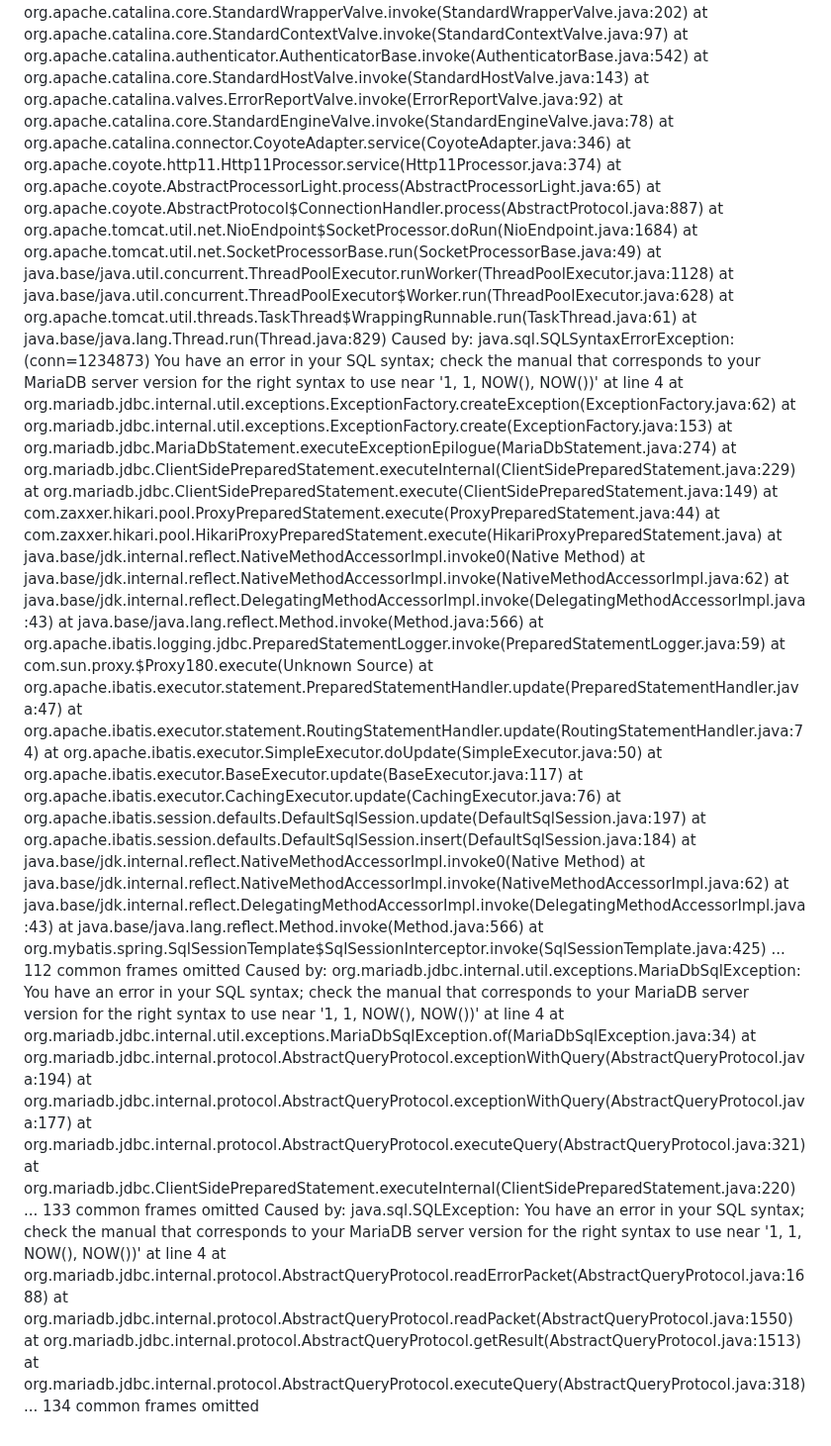
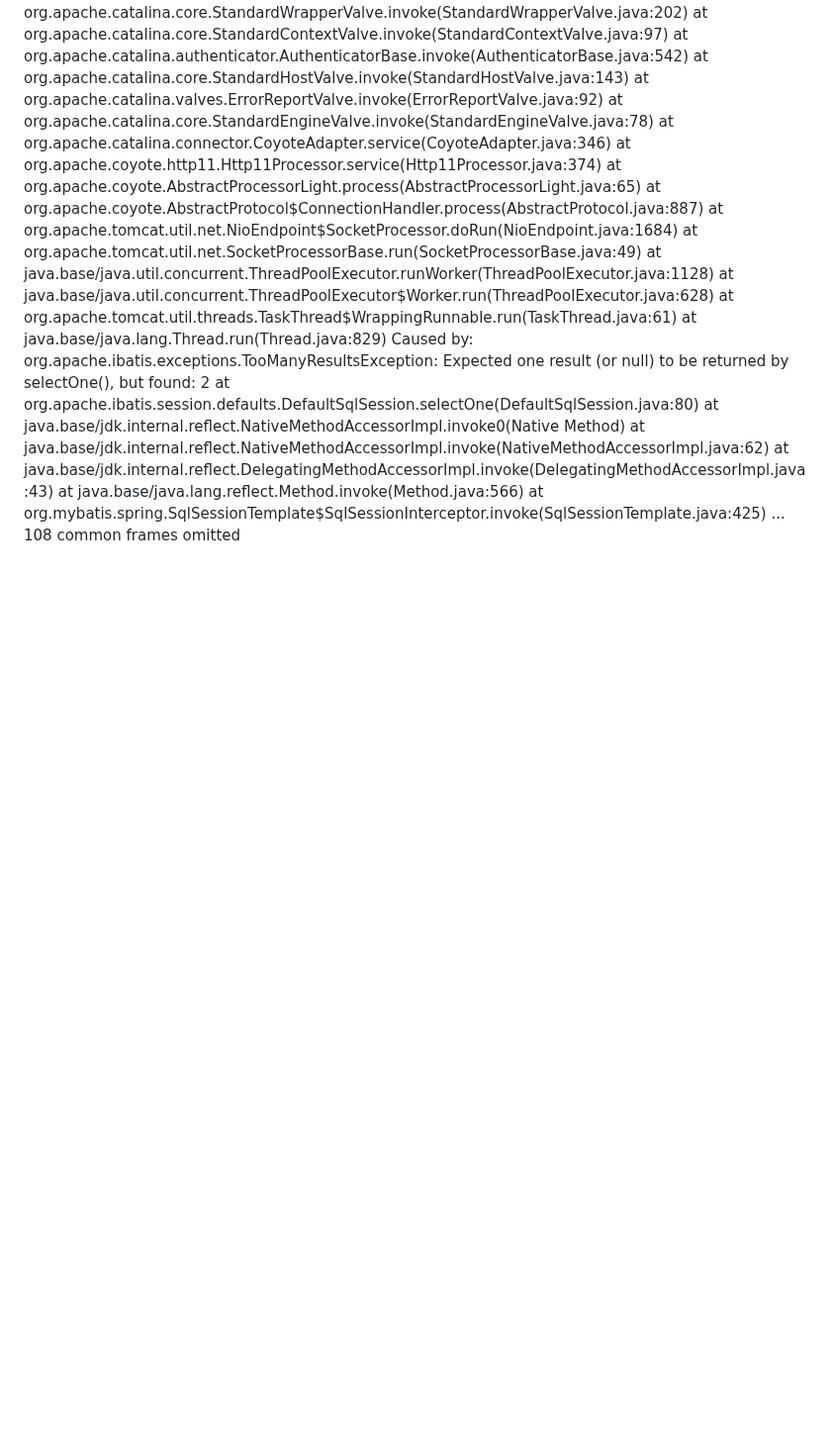
Before and after one commit to 100-danong/html-test, a Markdown page: README.md, the part around one of its changes. Shown at 99% size. Rendered like a GitHub page; blank space fills up the shorter version.

```diff
--- a/README.md
+++ b/README.md
@@ -122,43 +109,11 @@ org.springframework.jdbc.BadSqlGrammarException:
 	at java.base/java.util.concurrent.ThreadPoolExecutor$Worker.run(ThreadPoolExecutor.java:628)
 	at org.apache.tomcat.util.threads.TaskThread$WrappingRunnable.run(TaskThread.java:61)
 	at java.base/java.lang.Thread.run(Thread.java:829)
-Caused by: java.sql.SQLSyntaxErrorException: (conn=1234873) You have an error in your SQL syntax; check the manual that corresponds to your MariaDB server version for the right syntax to use near '1, 1, NOW(), NOW())' at line 4
-	at org.mariadb.jdbc.internal.util.exceptions.ExceptionFactory.createException(ExceptionFactory.java:62)
-	at org.mariadb.jdbc.internal.util.exceptions.ExceptionFactory.create(ExceptionFactory.java:153)
-	at org.mariadb.jdbc.MariaDbStatement.executeExceptionEpilogue(MariaDbStatement.java:274)
-	at org.mariadb.jdbc.ClientSidePreparedStatement.executeInternal(ClientSidePreparedStatement.java:229)
-	at org.mariadb.jdbc.ClientSidePreparedStatement.execute(ClientSidePreparedStatement.java:149)
-	at com.zaxxer.hikari.pool.ProxyPreparedStatement.execute(ProxyPreparedStatement.java:44)
-	at com.zaxxer.hikari.pool.HikariProxyPreparedStatement.execute(HikariProxyPreparedStatement.java)
-	at java.base/jdk.internal.reflect.NativeMethodAccessorImpl.invoke0(Native Method)
-	at java.base/jdk.internal.reflect.NativeMethodAccessorImpl.invoke(NativeMethodAccessorImpl.java:62)
-	at java.base/jdk.internal.reflect.DelegatingMethodAccessorImpl.invoke(DelegatingMethodAccessorImpl.java:43)
-	at java.base/java.lang.reflect.Method.invoke(Method.java:566)
-	at org.apache.ibatis.logging.jdbc.PreparedStatementLogger.invoke(PreparedStatementLogger.java:59)
-	at com.sun.proxy.$Proxy180.execute(Unknown Source)
-	at org.apache.ibatis.executor.statement.PreparedStatementHandler.update(PreparedStatementHandler.java:47)
-	at org.apache.ibatis.executor.statement.RoutingStatementHandler.update(RoutingStatementHandler.java:74)
-	at org.apache.ibatis.executor.SimpleExecutor.doUpdate(SimpleExecutor.java:50)
-	at org.apache.ibatis.executor.BaseExecutor.update(BaseExecutor.java:117)
-	at org.apache.ibatis.executor.CachingExecutor.update(CachingExecutor.java:76)
-	at org.apache.ibatis.session.defaults.DefaultSqlSession.update(DefaultSqlSession.java:197)
-	at org.apache.ibatis.session.defaults.DefaultSqlSession.insert(DefaultSqlSession.java:184)
+Caused by: org.apache.ibatis.exceptions.TooManyResultsException: Expected one result (or null) to be returned by selectOne(), but found: 2
+	at org.apache.ibatis.session.defaults.DefaultSqlSession.selectOne(DefaultSqlSession.java:80)
 	at java.base/jdk.internal.reflect.NativeMethodAccessorImpl.invoke0(Native Method)
 	at java.base/jdk.internal.reflect.NativeMethodAccessorImpl.invoke(NativeMethodAccessorImpl.java:62)
 	at java.base/jdk.internal.reflect.DelegatingMethodAccessorImpl.invoke(DelegatingMethodAccessorImpl.java:43)
 	at java.base/java.lang.reflect.Method.invoke(Method.java:566)
 	at org.mybatis.spring.SqlSessionTemplate$SqlSessionInterceptor.invoke(SqlSessionTemplate.java:425)
-	... 112 common frames omitted
-Caused by: org.mariadb.jdbc.internal.util.exceptions.MariaDbSqlException: You have an error in your SQL syntax; check the manual that corresponds to your MariaDB server version for the right syntax to use near '1, 1, NOW(), NOW())' at line 4
-	at org.mariadb.jdbc.internal.util.exceptions.MariaDbSqlException.of(MariaDbSqlException.java:34)
-	at org.mariadb.jdbc.internal.protocol.AbstractQueryProtocol.exceptionWithQuery(AbstractQueryProtocol.java:194)
-	at org.mariadb.jdbc.internal.protocol.AbstractQueryProtocol.exceptionWithQuery(AbstractQueryProtocol.java:177)
-	at org.mariadb.jdbc.internal.protocol.AbstractQueryProtocol.executeQuery(AbstractQueryProtocol.java:321)
-	at org.mariadb.jdbc.ClientSidePreparedStatement.executeInternal(ClientSidePreparedStatement.java:220)
-	... 133 common frames omitted
-Caused by: java.sql.SQLException: You have an error in your SQL syntax; check the manual that corresponds to your MariaDB server version for the right syntax to use near '1, 1, NOW(), NOW())' at line 4
-	at org.mariadb.jdbc.internal.protocol.AbstractQueryProtocol.readErrorPacket(AbstractQueryProtocol.java:1688)
-	at org.mariadb.jdbc.internal.protocol.AbstractQueryProtocol.readPacket(AbstractQueryProtocol.java:1550)
-	at org.mariadb.jdbc.internal.protocol.AbstractQueryProtocol.getResult(AbstractQueryProtocol.java:1513)
-	at org.mariadb.jdbc.internal.protocol.AbstractQueryProtocol.executeQuery(AbstractQueryProtocol.java:318)
-	... 134 common frames omitted
+	... 108 common frames omitted
```
Also changed, not shown: other parts of README.md (+17 -30 lines).
